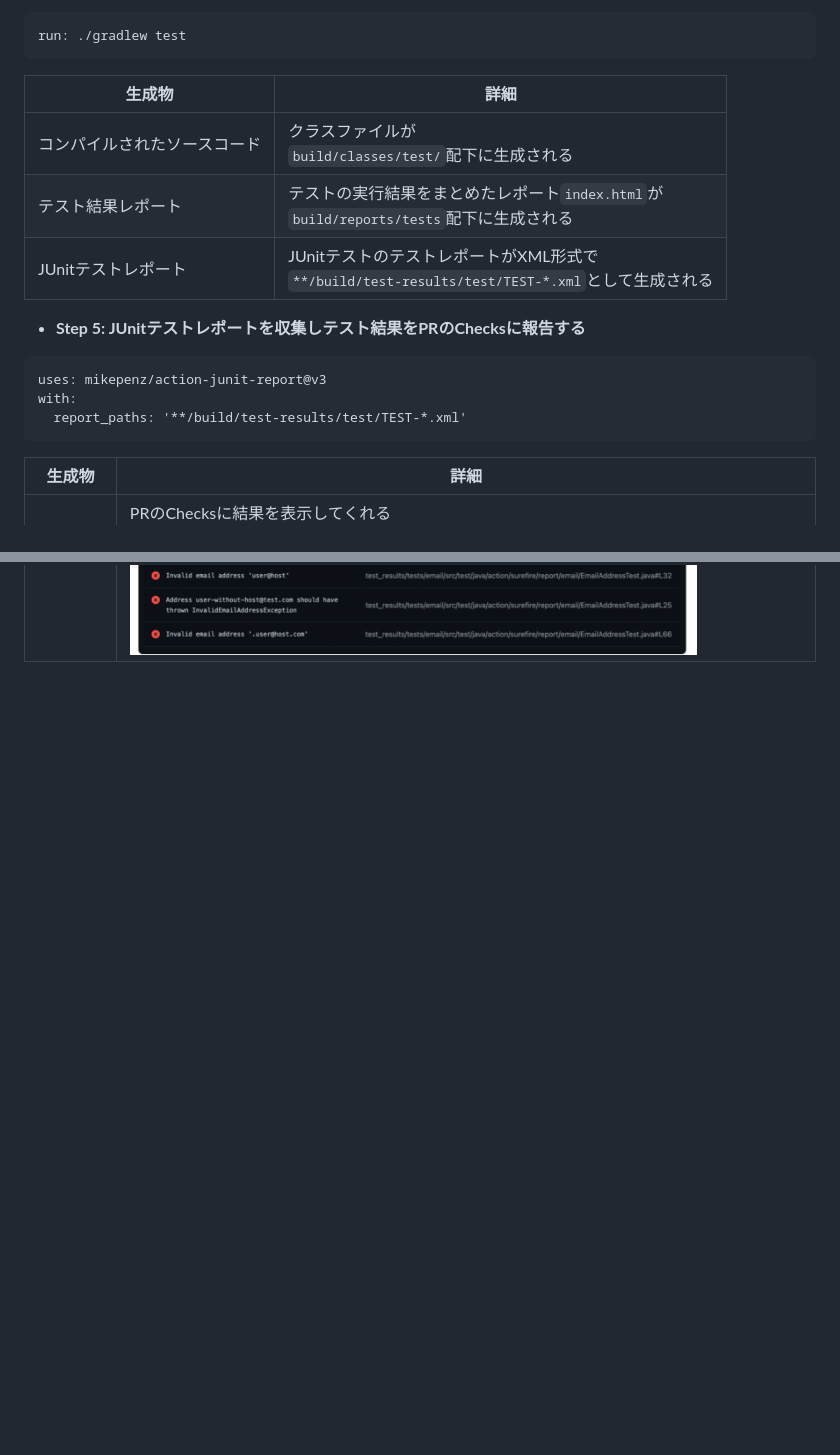
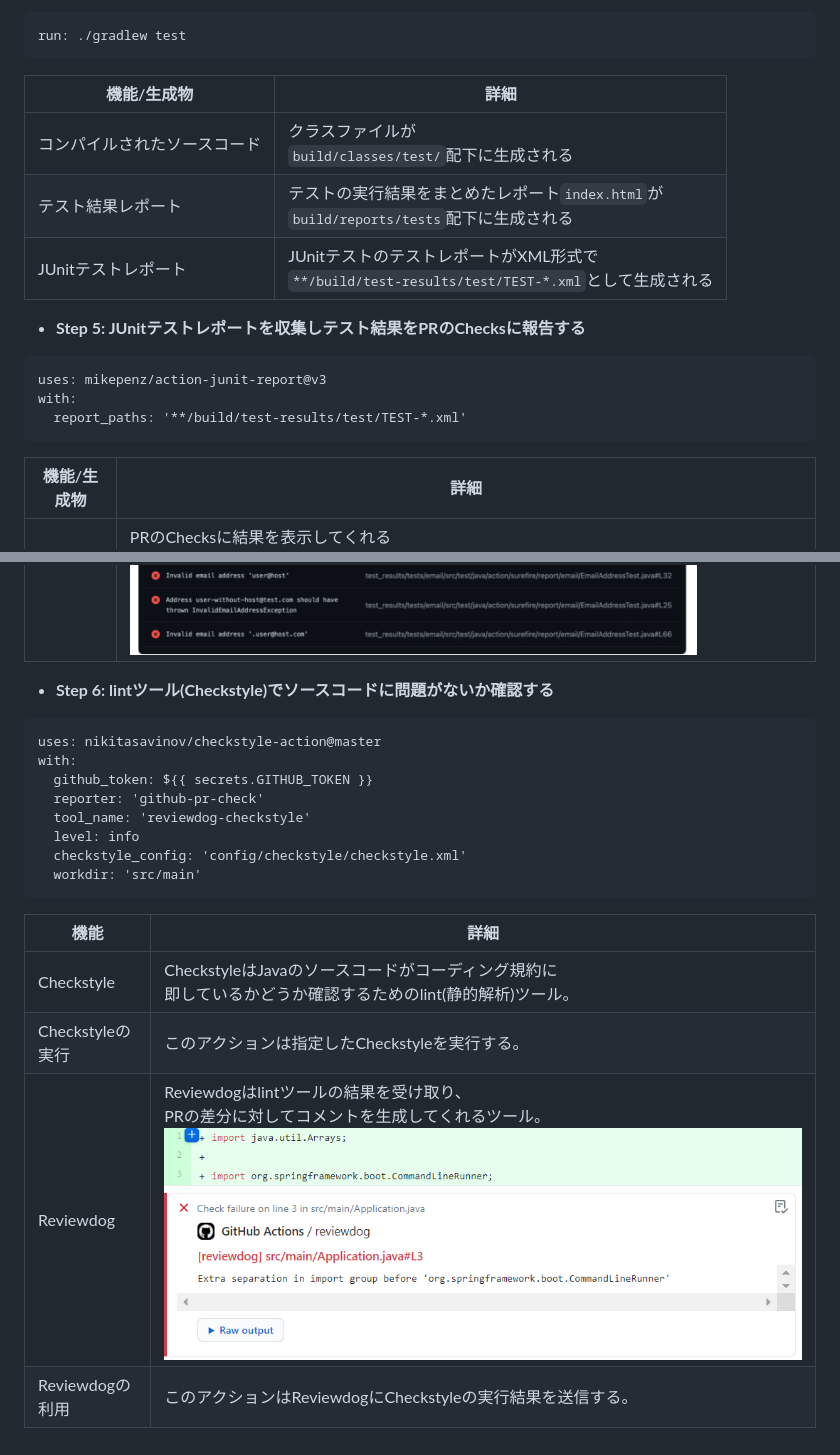
Before and after one commit to yoshiki-bull/Last-lecture, a Markdown page: README.md, 2 parts joined by grey strips. Rendered like a GitHub page; pictures changed too: images/reviewdog.png (added); blank space fills up the shorter version.

````diff
--- a/README.md
+++ b/README.md
@@ -60,11 +60,11 @@ run: docker compose up -d
 ```
 run: ./gradlew test
 ```
-| 生成物 | 詳細 |
-|---| --- |
+| 機能/生成物         | 詳細 |
+|----------------| --- |
 | コンパイルされたソースコード | クラスファイルが<br>`build/classes/test/`配下に生成される |
-| テスト結果レポート | テストの実行結果をまとめたレポート`index.html`が<br>`build/reports/tests`配下に生成される |
-| JUnitテストレポート | JUnitテストのテストレポートがXML形式で<br>`**/build/test-results/test/TEST-*.xml`として生成される |
+| テスト結果レポート      | テストの実行結果をまとめたレポート`index.html`が<br>`build/reports/tests`配下に生成される |
+| JUnitテストレポート   | JUnitテストのテストレポートがXML形式で<br>`**/build/test-results/test/TEST-*.xml`として生成される |
 
 - **Step 5: JUnitテストレポートを収集しテスト結果をPRのChecksに報告する**
 ```
@@ -73,8 +73,27 @@ with:
   report_paths: '**/build/test-results/test/TEST-*.xml'
 ```
 
-| 生成物 | 詳細                                                                                              |
-| --- |-------------------------------------------------------------------------------------------------|
+| 機能/生成物 | 詳細                                                                                              |
+|--------|-------------------------------------------------------------------------------------------------|
 | Checks | PRのChecksに結果を表示してくれる ![checks](images/checks.png)                                               |
 | テスト成功時 | テスト成功時は`Summary`に`Artifacts`を生成する ![success](images/artifacts.png)                              |
 | テスト失敗時 | テスト失敗時は`Summary`に`Annotations`を生成し、<br>どのテストが失敗してるか教えてくれる(PR上で確認可能) ![failed](images/error.png) |
+
+- **Step 6: lintツール(Checkstyle)でソースコードに問題がないか確認する**
+```
+uses: nikitasavinov/checkstyle-action@master
+with:
+  github_token: ${{ secrets.GITHUB_TOKEN }}
+  reporter: 'github-pr-check'
+  tool_name: 'reviewdog-checkstyle'
+  level: info
+  checkstyle_config: 'config/checkstyle/checkstyle.xml'
+  workdir: 'src/main'
+```
+
+| 機能            | 詳細                                                                                         |
+|---------------|--------------------------------------------------------------------------------------------|
+| Checkstyle    | CheckstyleはJavaのソースコードがコーディング規約に<br>即しているかどうか確認するためのlint(静的解析)ツール。                         |
+| Checkstyleの実行 | このアクションは指定したCheckstyleを実行する。                                                               |
+| Reviewdog     | Reviewdogはlintツールの結果を受け取り、<br>PRの差分に対してコメントを生成してくれるツール。 ![Reviewdog](images/reviewdog.png) |
+| Reviewdogの利用  | このアクションはReviewdogにCheckstyleの実行結果を送信する。                                                    |
````
